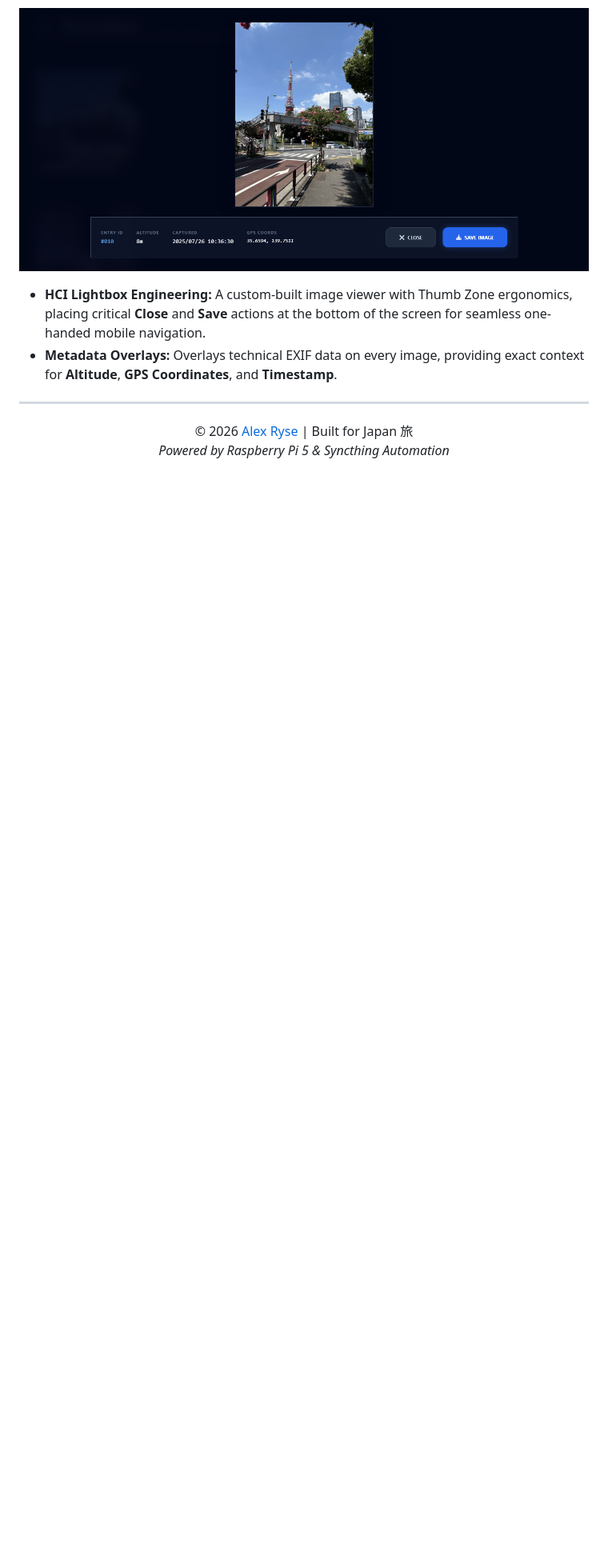
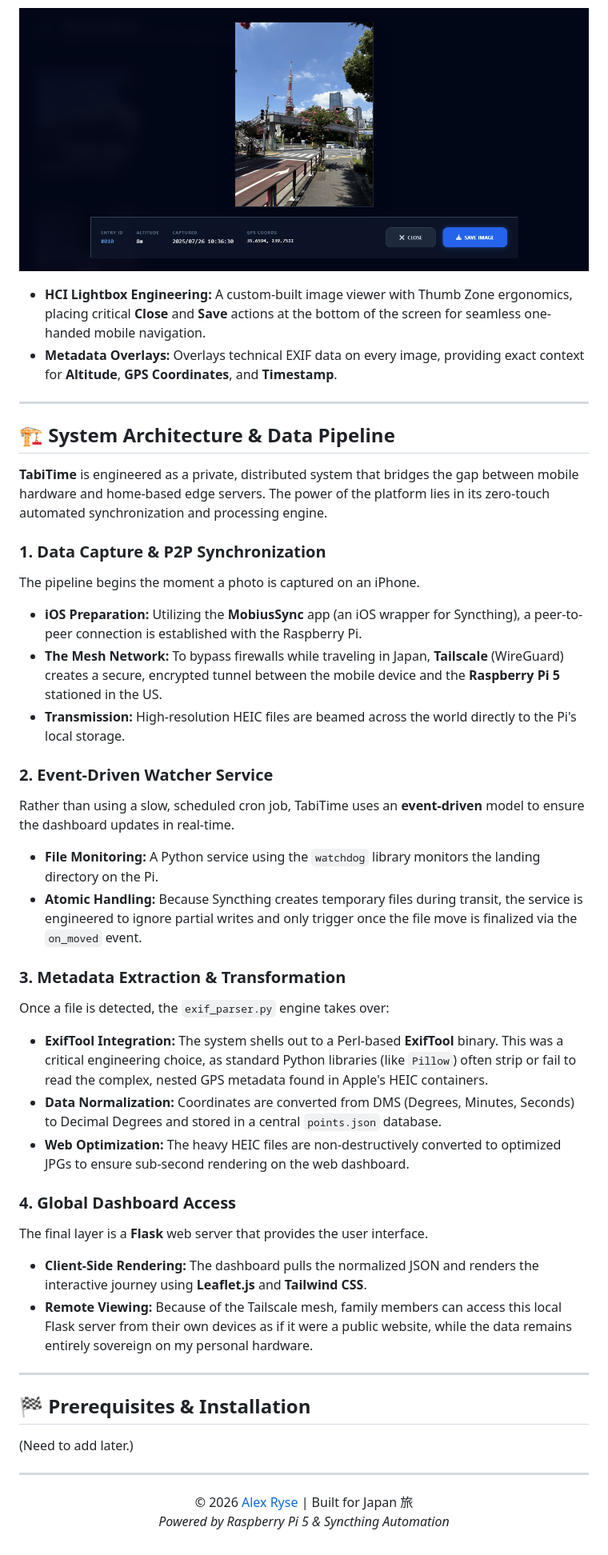
Before and after one commit to rysealex/tabi-time, a Markdown page: README.md, the part around one of its changes. Shown at 80% size. Drawn GitHub-style; blank space fills up the shorter version.

Commit message:
Revise README.md for clarity and additional details.

```diff
--- a/README.md
+++ b/README.md
@@ -124,6 +125,40 @@ The core interface serves as a high-level overview of the trip's status. Designe
 
 ---
 
+## 🏗️ System Architecture & Data Pipeline
+
+**TabiTime** is engineered as a private, distributed system that bridges the gap between mobile hardware and home-based edge servers. The power of the platform lies in its zero-touch automated synchronization and processing engine.
+
+### 1. Data Capture & P2P Synchronization
+The pipeline begins the moment a photo is captured on an iPhone.
+* **iOS Preparation:** Utilizing the **MobiusSync** app (an iOS wrapper for Syncthing), a peer-to-peer connection is established with the Raspberry Pi.
+* **The Mesh Network:** To bypass firewalls while traveling in Japan, **Tailscale** (WireGuard) creates a secure, encrypted tunnel between the mobile device and the **Raspberry Pi 5** stationed in the US.
+* **Transmission:** High-resolution HEIC files are beamed across the world directly to the Pi's local storage.
+
+### 2. Event-Driven Watcher Service
+Rather than using a slow, scheduled cron job, TabiTime uses an **event-driven** model to ensure the dashboard updates in real-time.
+* **File Monitoring:** A Python service using the `watchdog` library monitors the landing directory on the Pi.
+* **Atomic Handling:** Because Syncthing creates temporary files during transit, the service is engineered to ignore partial writes and only trigger once the file move is finalized via the `on_moved` event.
+
+### 3. Metadata Extraction & Transformation
+Once a file is detected, the `exif_parser.py` engine takes over:
+* **ExifTool Integration:** The system shells out to a Perl-based **ExifTool** binary. This was a critical engineering choice, as standard Python libraries (like `Pillow`) often strip or fail to read the complex, nested GPS metadata found in Apple's HEIC containers.
+* **Data Normalization:** Coordinates are converted from DMS (Degrees, Minutes, Seconds) to Decimal Degrees and stored in a central `points.json` database.
+* **Web Optimization:** The heavy HEIC files are non-destructively converted to optimized JPGs to ensure sub-second rendering on the web dashboard.
+
+### 4. Global Dashboard Access
+The final layer is a **Flask** web server that provides the user interface.
+* **Client-Side Rendering:** The dashboard pulls the normalized JSON and renders the interactive journey using **Leaflet.js** and **Tailwind CSS**.
+* **Remote Viewing:** Because of the Tailscale mesh, family members can access this local Flask server from their own devices as if it were a public website, while the data remains entirely sovereign on my personal hardware.
+
+---
+
+## 🏁 Prerequisites & Installation
+
+(Need to add later.)
+
+---
+
 <p align="center">
   &copy; 2026 <a href="https://alexryse.com">Alex Ryse</a> | Built for Japan <span style="color: #ec4899;">旅</span><br>
   <em>Powered by Raspberry Pi 5 & Syncthing Automation</em>
```
Also changed, not shown: other parts of README.md (+12 -11 lines).
